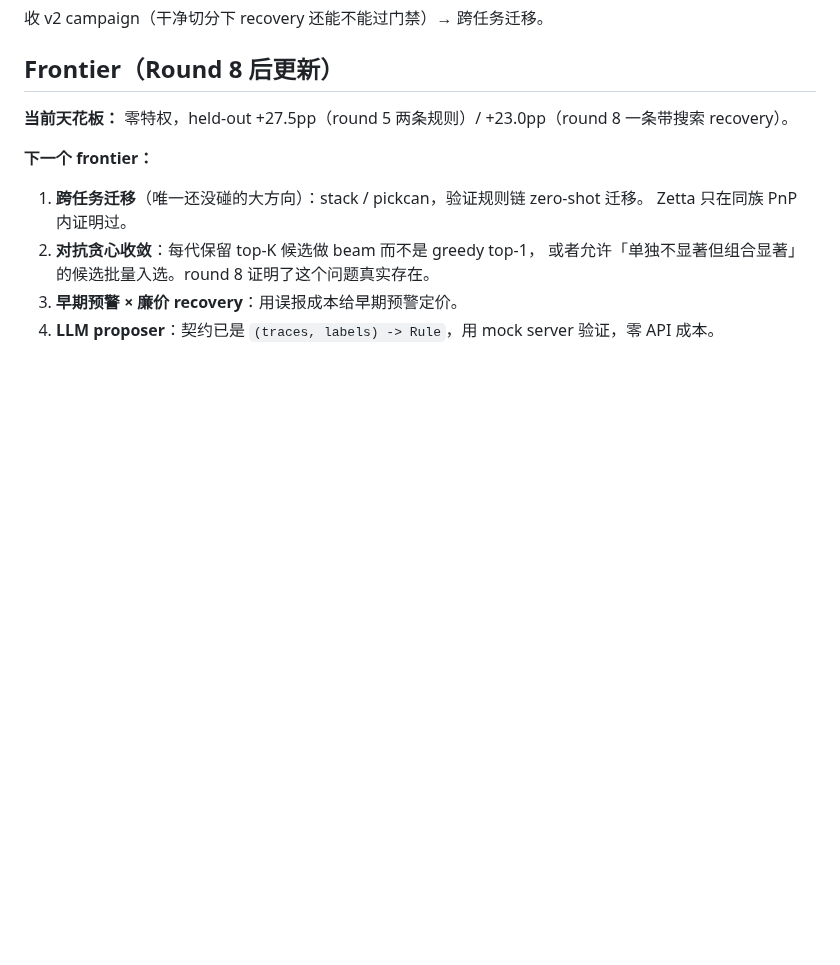
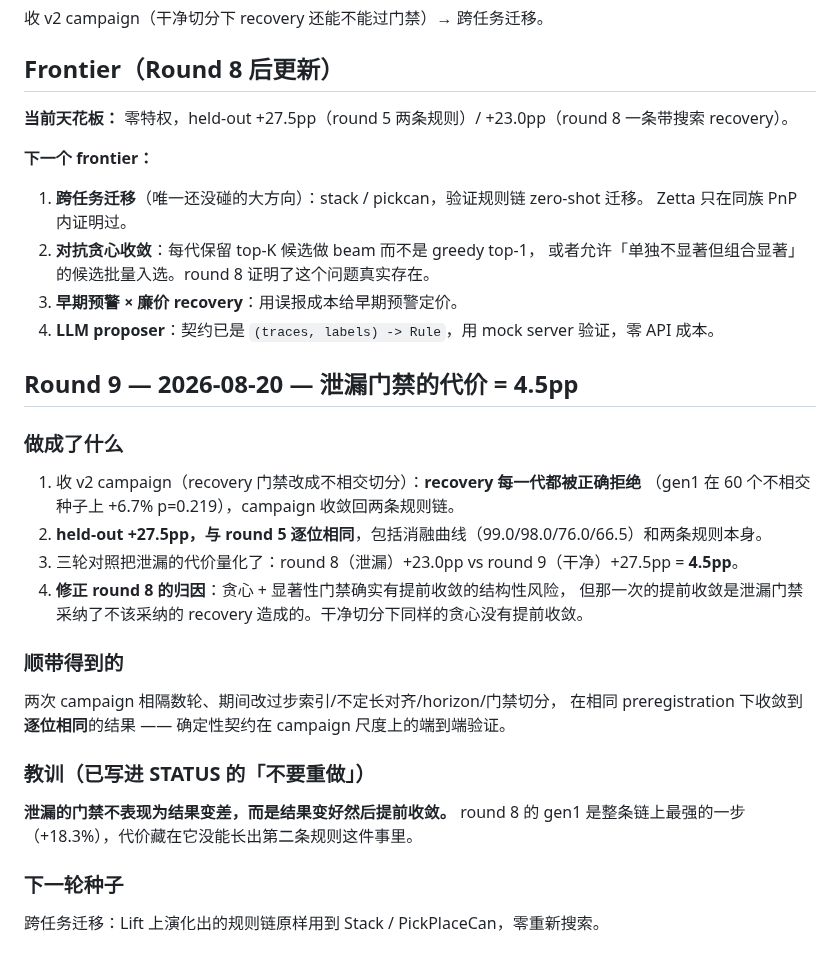
Before and after one commit to GuoZheXinDeGuang/physical-harness, a Markdown page: progress.md, the part around the change. Drawn GitHub-style; blank space fills up the shorter version.

```diff
--- a/progress.md
+++ b/progress.md
@@ -315,3 +315,28 @@ shadow replay 接进 proposer 做离线预筛：候选池从几十筛到 top-3
    或者允许「单独不显著但组合显著」的候选批量入选。round 8 证明了这个问题真实存在。
 3. **早期预警 × 廉价 recovery**：用误报成本给早期预警定价。
 4. **LLM proposer**：契约已是 `(traces, labels) -> Rule`，用 mock server 验证，零 API 成本。
+
+## Round 9 — 2026-08-20 — 泄漏门禁的代价 = 4.5pp
+
+### 做成了什么
+
+1. 收 v2 campaign（recovery 门禁改成不相交切分）：**recovery 每一代都被正确拒绝**
+   （gen1 在 60 个不相交种子上 +6.7% p=0.219），campaign 收敛回两条规则链。
+2. **held-out +27.5pp，与 round 5 逐位相同**，包括消融曲线（99.0/98.0/76.0/66.5）和两条规则本身。
+3. 三轮对照把泄漏的代价量化了：round 8（泄漏）+23.0pp vs round 9（干净）+27.5pp = **4.5pp**。
+4. **修正 round 8 的归因**：贪心 + 显著性门禁确实有提前收敛的结构性风险，
+   但那一次的提前收敛是泄漏门禁采纳了不该采纳的 recovery 造成的。干净切分下同样的贪心没有提前收敛。
+
+### 顺带得到的
+
+两次 campaign 相隔数轮、期间改过步索引/不定长对齐/horizon/门禁切分，
+在相同 preregistration 下收敛到**逐位相同**的结果 —— 确定性契约在 campaign 尺度上的端到端验证。
+
+### 教训（已写进 STATUS 的「不要重做」）
+
+**泄漏的门禁不表现为结果变差，而是结果变好然后提前收敛。**
+round 8 的 gen1 是整条链上最强的一步（+18.3%），代价藏在它没能长出第二条规则这件事里。
+
+### 下一轮种子
+
+跨任务迁移：Lift 上演化出的规则链原样用到 Stack / PickPlaceCan，零重新搜索。
```
Also changed, not shown: STATUS.md (+7 -7 lines), docs/round9-leak-cost.md (added, +59 -0 lines).
